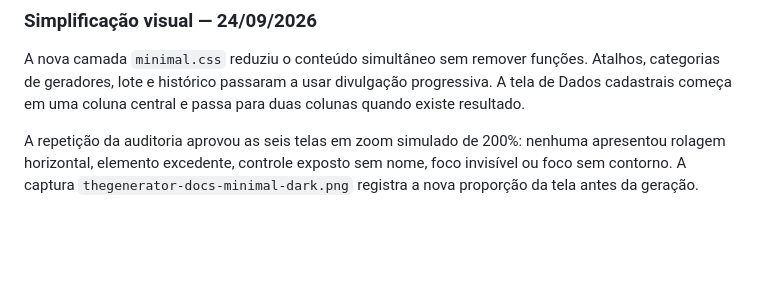
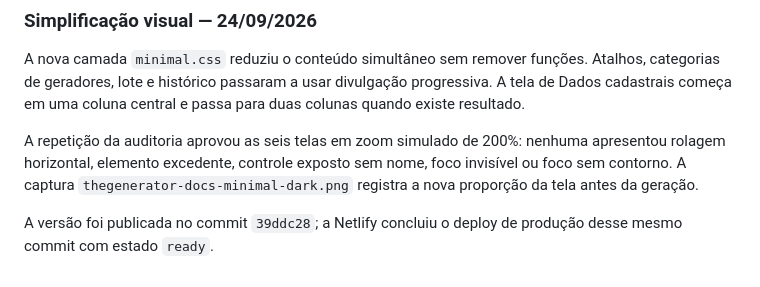
Before and after one commit to Thalysx/Gerador-de-XML, a Markdown page: AUDITORIA-VISUAL.md, the part around the change. GitHub-like rendering; blank space fills up the shorter version.

```diff
--- a/AUDITORIA-VISUAL.md
+++ b/AUDITORIA-VISUAL.md
@@ -67,3 +67,5 @@ Continua pendente apenas a validação auditiva manual com um leitor de tela rea
 A nova camada `minimal.css` reduziu o conteúdo simultâneo sem remover funções. Atalhos, categorias de geradores, lote e histórico passaram a usar divulgação progressiva. A tela de Dados cadastrais começa em uma coluna central e passa para duas colunas quando existe resultado.
 
 A repetição da auditoria aprovou as seis telas em zoom simulado de 200%: nenhuma apresentou rolagem horizontal, elemento excedente, controle exposto sem nome, foco invisível ou foco sem contorno. A captura `thegenerator-docs-minimal-dark.png` registra a nova proporção da tela antes da geração.
+
+A versão foi publicada no commit `39ddc28`; a Netlify concluiu o deploy de produção desse mesmo commit com estado `ready`.
```
Also changed, not shown: PLANO-VISUAL.md (+3 -1 lines).
